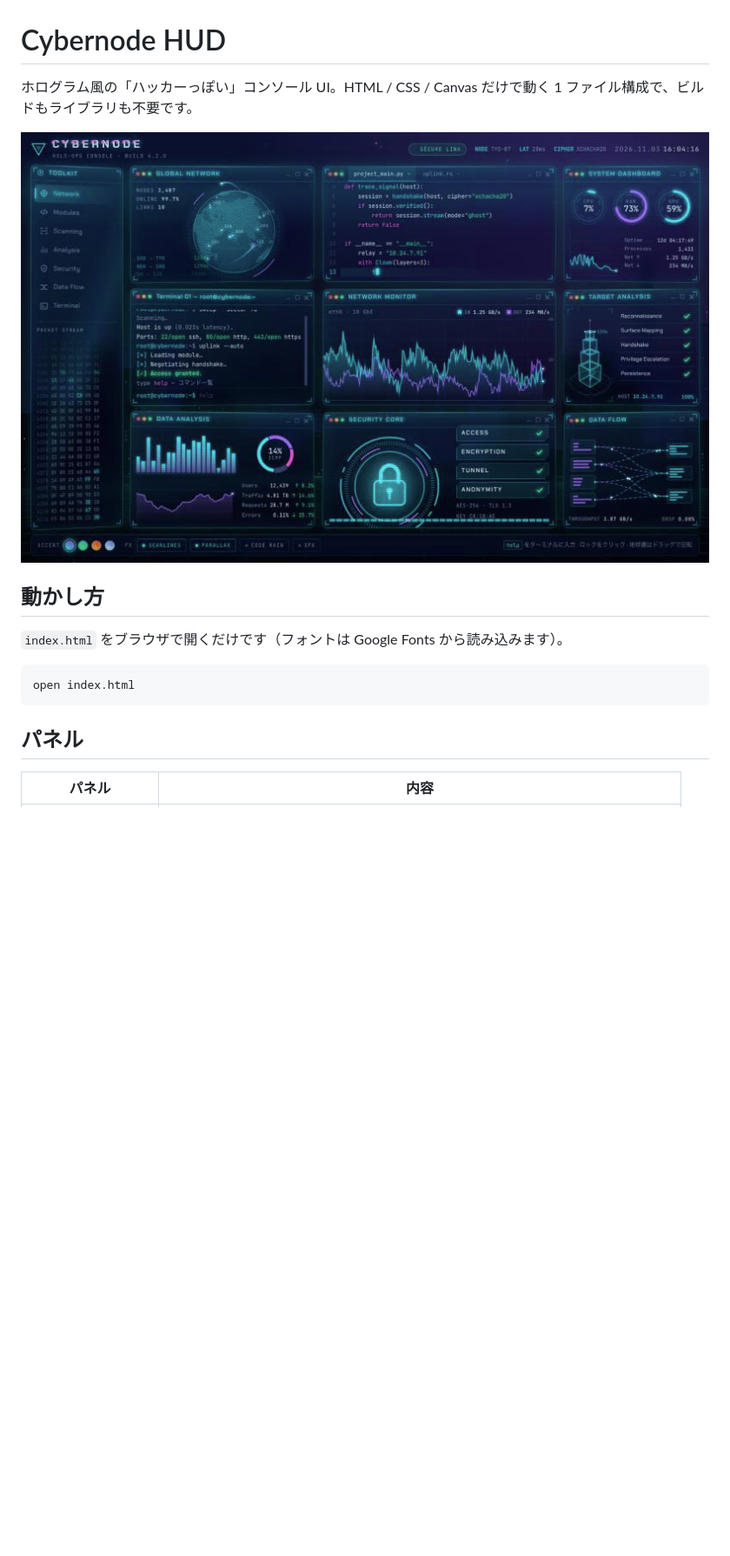
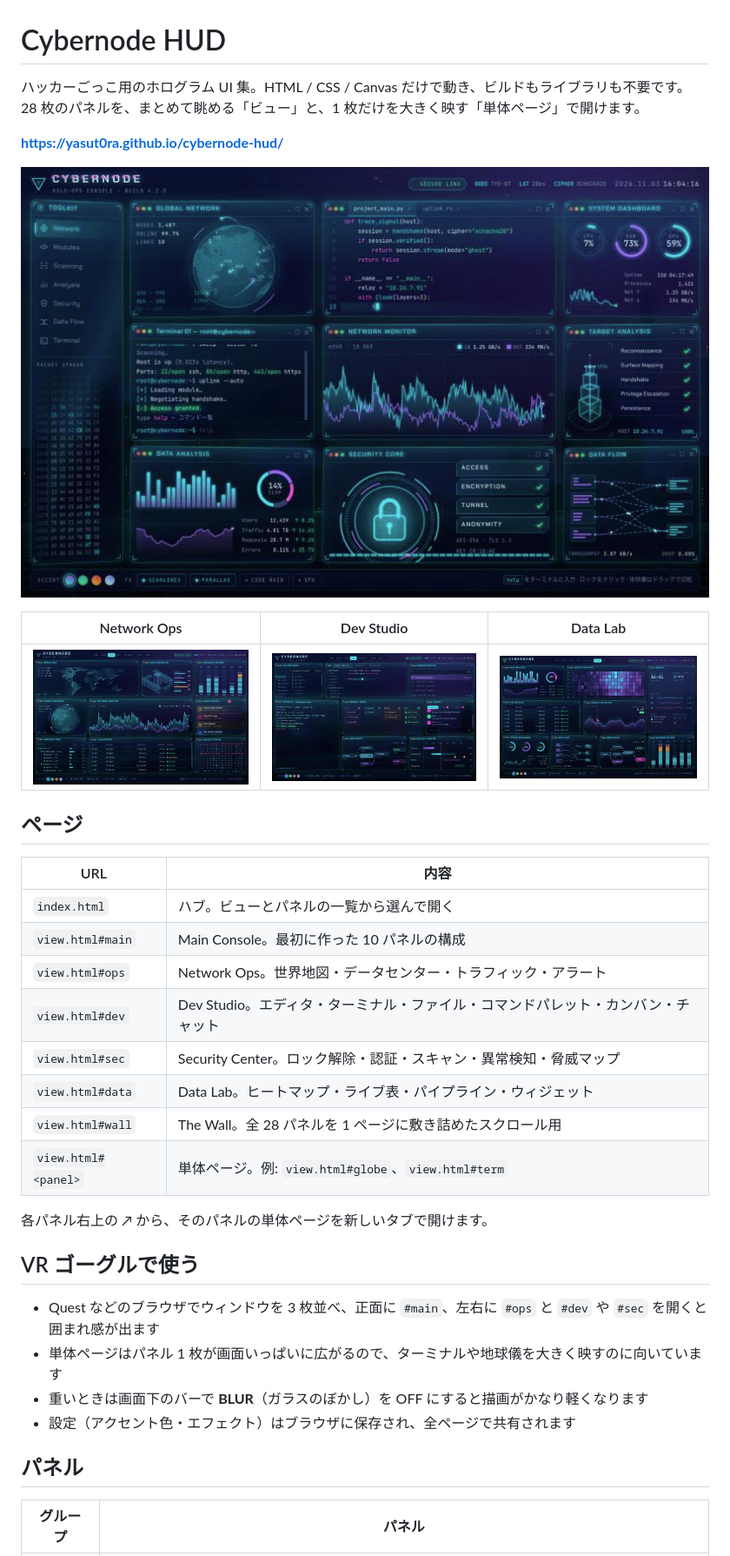
Before and after one commit to yasut0ra/cybernode-hud, a Markdown page: README.md, the part around one of its changes. Shown at 87% size. GitHub-like rendering; pictures changed too: docs/data.jpg (added), docs/dev.jpg (added), docs/ops.jpg (added); blank space fills up the shorter version.

````diff
--- a/README.md
+++ b/README.md
@@ -1,18 +1,39 @@
 # Cybernode HUD
 
-ホログラム風の「ハッカーっぽい」コンソール UI。HTML / CSS / Canvas だけで動く 1 ファイル構成で、ビルドもライブラリも不要です。
+ハッカーごっこ用のホログラム UI 集。HTML / CSS / Canvas だけで動き、ビルドもライブラリも不要です。
+28 枚のパネルを、まとめて眺める「ビュー」と、1 枚だけを大きく映す「単体ページ」で開けます。
 
-![Cybernode HUD](docs/screenshot.jpg)
+**https://yasut0ra.github.io/cybernode-hud/**
 
-## 動かし方
+![Main Console](docs/screenshot.jpg)
 
-`index.html` をブラウザで開くだけです（フォントは Google Fonts から読み込みます）。
+| Network Ops | Dev Studio | Data Lab |
+| --- | --- | --- |
+| ![Network Ops](docs/ops.jpg) | ![Dev Studio](docs/dev.jpg) | ![Data Lab](docs/data.jpg) |
 
-```bash
-open index.html
-```
+## ページ
+
+| URL | 内容 |
+| --- | --- |
+| `index.html` | ハブ。ビューとパネルの一覧から選んで開く |
+| `view.html#main` | Main Console。最初に作った 10 パネルの構成 |
+| `view.html#ops` | Network Ops。世界地図・データセンター・トラフィック・アラート |
+| `view.html#dev` | Dev Studio。エディタ・ターミナル・ファイル・コマンドパレット・カンバン・チャット |
+| `view.html#sec` | Security Center。ロック解除・認証・スキャン・異常検知・脅威マップ |
+| `view.html#data` | Data Lab。ヒートマップ・ライブ表・パイプライン・ウィジェット |
+| `view.html#wall` | The Wall。全 28 パネルを 1 ページに敷き詰めたスクロール用 |
+| `view.html#<panel>` | 単体ページ。例: `view.html#globe`、`view.html#term` |
+
+各パネル右上の ↗ から、そのパネルの単体ページを新しいタブで開けます。
+
+## VR ゴーグルで使う
+
+- Quest などのブラウザでウィンドウを 3 枚並べ、正面に `#main`、左右に `#ops` と `#dev` や `#sec` を開くと囲まれ感が出ます
+- 単体ページはパネル 1 枚が画面いっぱいに広がるので、ターミナルや地球儀を大きく映すのに向いています
+- 重いときは画面下のバーで **BLUR**（ガラスのぼかし）を OFF にすると描画がかなり軽くなります
+- 設定（アクセント色・エフェクト）はブラウザに保存され、全ページで共有されます
 
 ## パネル
 
-| パネル | 内容 |
+| グループ | パネル |
 | --- | --- |
````
Also changed, not shown: other parts of README.md (+30 -32 lines), 9 other files.
